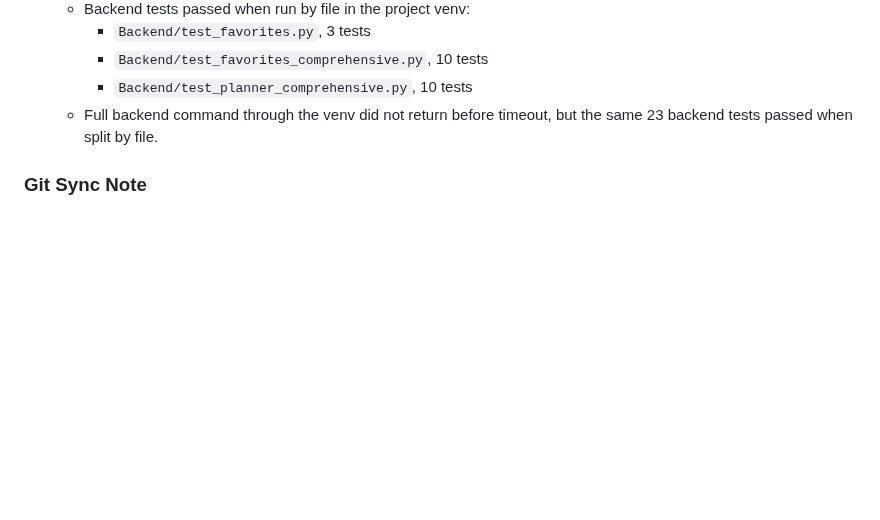
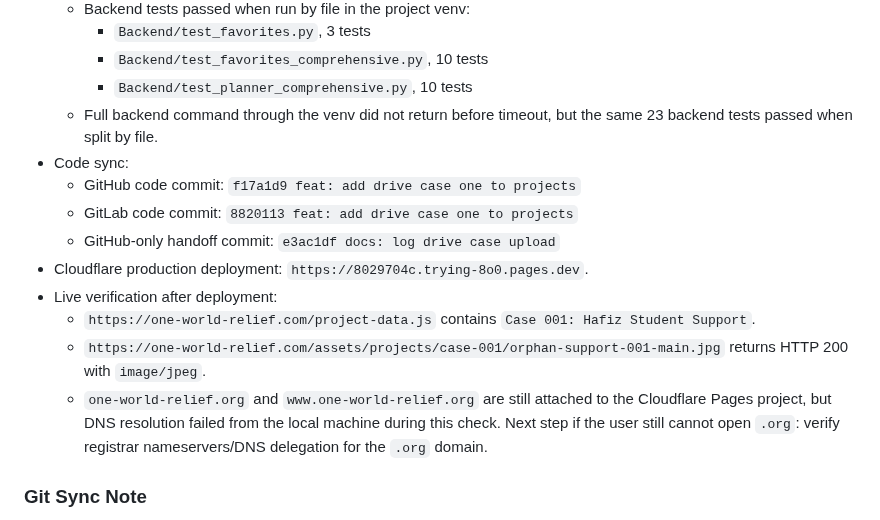
Before and after one commit to Fahadbin-Alam/OneWorldRelief-Website, a Markdown page: one-world-relief/AI_HANDOFF_DOCUMENTATION.md, the part around the change. GitHub-like rendering; blank space fills up the shorter version.

Commit message:
docs: log case deployment status

```diff
--- a/one-world-relief/AI_HANDOFF_DOCUMENTATION.md
+++ b/one-world-relief/AI_HANDOFF_DOCUMENTATION.md
@@ -793,6 +793,15 @@ Additional DNS check later on May 4, 2026:
     - `Backend/test_favorites_comprehensive.py`, 10 tests
     - `Backend/test_planner_comprehensive.py`, 10 tests
   - Full backend command through the venv did not return before timeout, but the same 23 backend tests passed when split by file.
+- Code sync:
+  - GitHub code commit: `f17a1d9 feat: add drive case one to projects`
+  - GitLab code commit: `8820113 feat: add drive case one to projects`
+  - GitHub-only handoff commit: `e3ac1df docs: log drive case upload`
+- Cloudflare production deployment: `https://8029704c.trying-8o0.pages.dev`.
+- Live verification after deployment:
+  - `https://one-world-relief.com/project-data.js` contains `Case 001: Hafiz Student Support`.
+  - `https://one-world-relief.com/assets/projects/case-001/orphan-support-001-main.jpg` returns HTTP 200 with `image/jpeg`.
+  - `one-world-relief.org` and `www.one-world-relief.org` are still attached to the Cloudflare Pages project, but DNS resolution failed from the local machine during this check. Next step if the user still cannot open `.org`: verify registrar nameservers/DNS delegation for the `.org` domain.
 
 ### Git Sync Note
 - Keep this AI handoff document on GitHub only.
```
